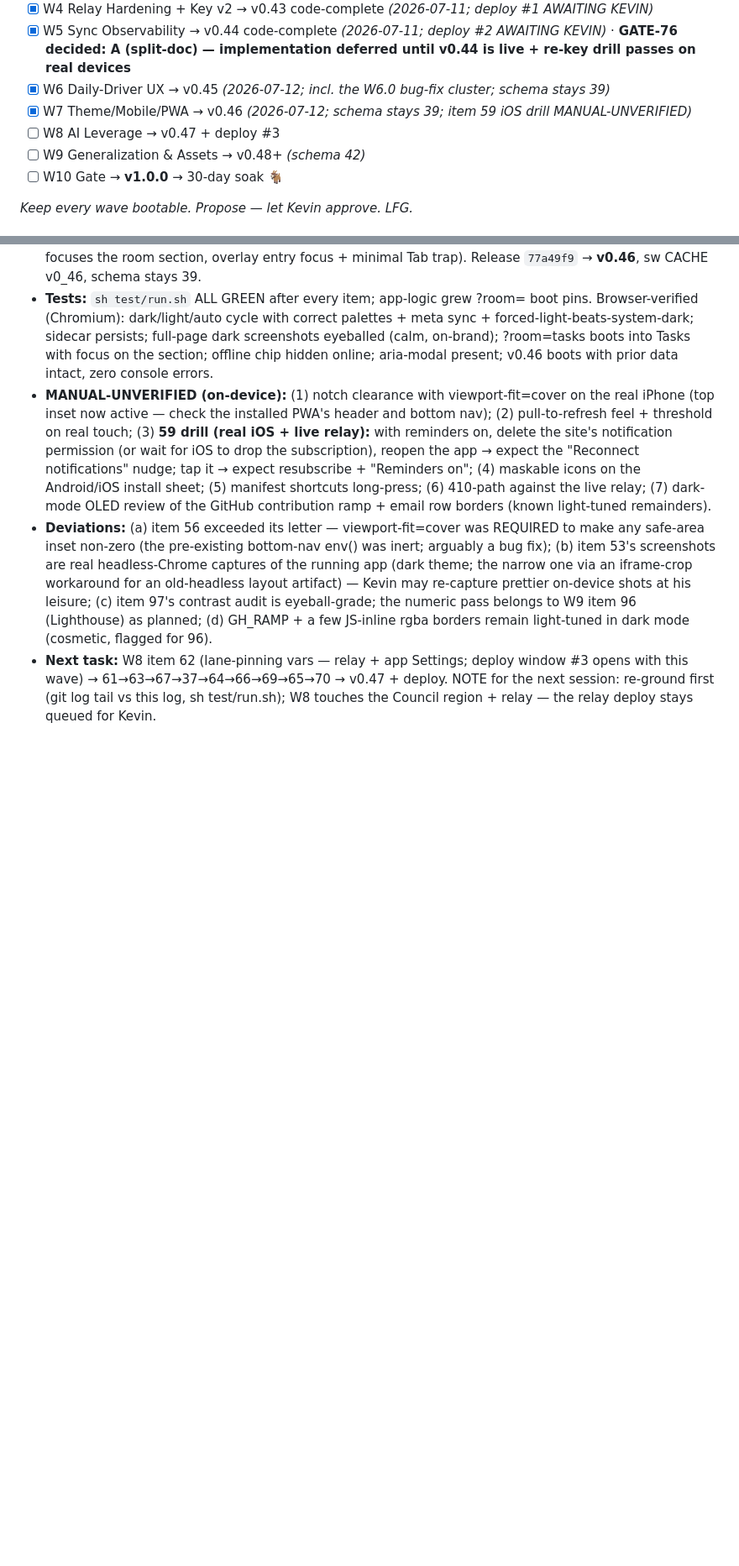
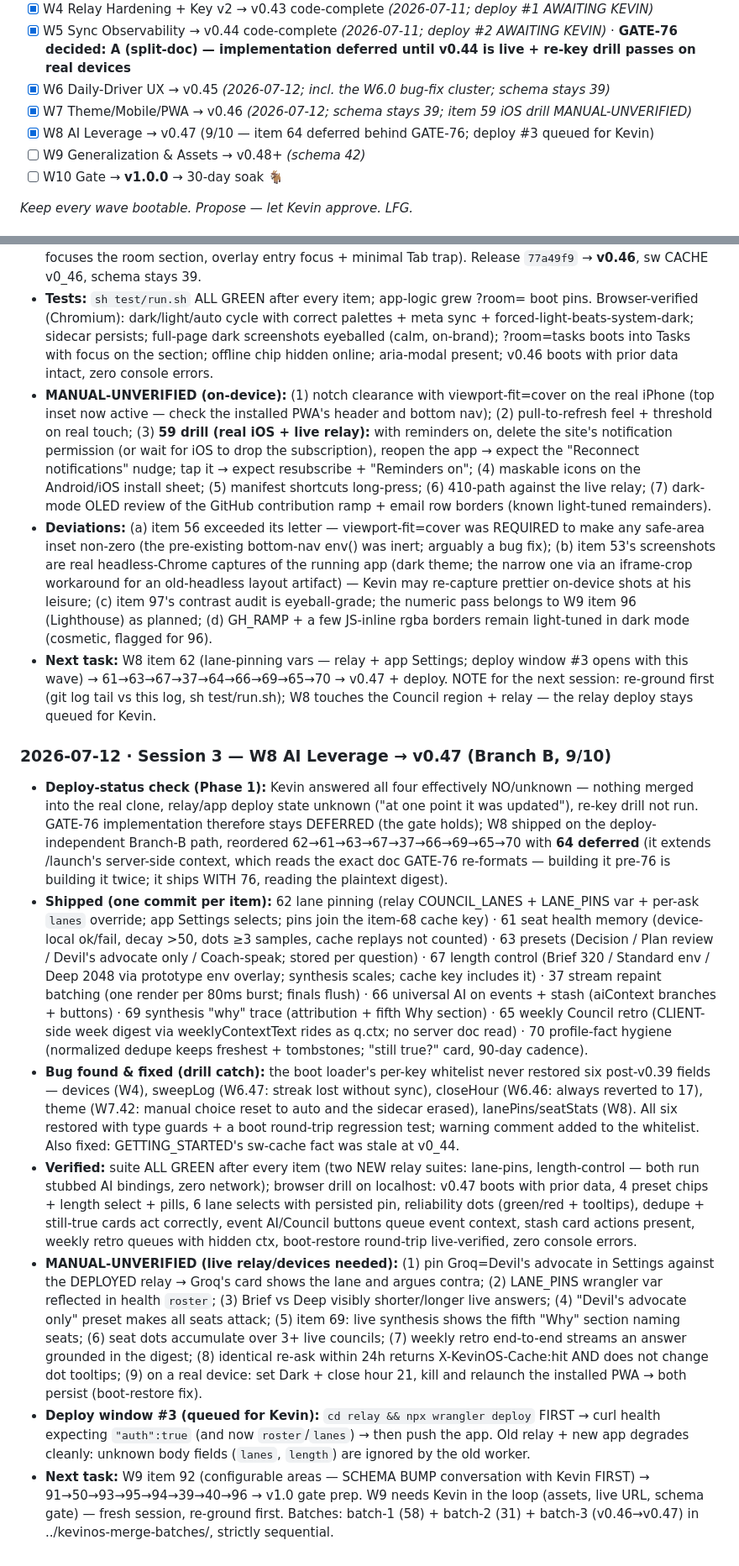
Before and after one commit to KevinBigham/kevinos, a Markdown page: KEVINOS_EXECUTION_ORDER.md, 2 parts joined by grey strips. Shown at 84% size. GitHub-like rendering; blank space fills up the shorter version.

Commit message:
W8: wave log + tracker checkbox (v0.47 shipped locally, 9/10)
Co-Authored-By: Claude Fable 5 <noreply@anthropic.com>

```diff
--- a/KEVINOS_EXECUTION_ORDER.md
+++ b/KEVINOS_EXECUTION_ORDER.md
@@ -185,7 +185,7 @@ Never run concurrently:
 - [x] W5 Sync Observability → v0.44 code-complete *(2026-07-11; deploy #2 AWAITING KEVIN)* · **GATE-76 decided: A (split-doc) — implementation deferred until v0.44 is live + re-key drill passes on real devices**
 - [x] W6 Daily-Driver UX → v0.45 *(2026-07-12; incl. the W6.0 bug-fix cluster; schema stays 39)*
 - [x] W7 Theme/Mobile/PWA → v0.46 *(2026-07-12; schema stays 39; item 59 iOS drill MANUAL-UNVERIFIED)*
-- [ ] W8 AI Leverage → v0.47 + deploy #3
+- [x] W8 AI Leverage → v0.47 (9/10 — item 64 deferred behind GATE-76; deploy #3 queued for Kevin)
 - [ ] W9 Generalization & Assets → v0.48+ *(schema 42)*
 - [ ] W10 Gate → **v1.0.0** → 30-day soak 🐐
 
@@ -289,3 +289,12 @@ Never run concurrently:
 - **MANUAL-UNVERIFIED (on-device):** (1) notch clearance with viewport-fit=cover on the real iPhone (top inset now active — check the installed PWA's header and bottom nav); (2) pull-to-refresh feel + threshold on real touch; (3) **59 drill (real iOS + live relay):** with reminders on, delete the site's notification permission (or wait for iOS to drop the subscription), reopen the app → expect the "Reconnect notifications" nudge; tap it → expect resubscribe + "Reminders on"; (4) maskable icons on the Android/iOS install sheet; (5) manifest shortcuts long-press; (6) 410-path against the live relay; (7) dark-mode OLED review of the GitHub contribution ramp + email row borders (known light-tuned remainders).
 - **Deviations:** (a) item 56 exceeded its letter — viewport-fit=cover was REQUIRED to make any safe-area inset non-zero (the pre-existing bottom-nav env() was inert; arguably a bug fix); (b) item 53's screenshots are real headless-Chrome captures of the running app (dark theme; the narrow one via an iframe-crop workaround for an old-headless layout artifact) — Kevin may re-capture prettier on-device shots at his leisure; (c) item 97's contrast audit is eyeball-grade; the numeric pass belongs to W9 item 96 (Lighthouse) as planned; (d) GH_RAMP + a few JS-inline rgba borders remain light-tuned in dark mode (cosmetic, flagged for 96).
 - **Next task:** W8 item 62 (lane-pinning vars — relay + app Settings; deploy window #3 opens with this wave) → 61→63→67→37→64→66→69→65→70 → v0.47 + deploy. NOTE for the next session: re-ground first (git log tail vs this log, sh test/run.sh); W8 touches the Council region + relay — the relay deploy stays queued for Kevin.
+
+### 2026-07-12 · Session 3 — W8 AI Leverage → v0.47 (Branch B, 9/10)
+- **Deploy-status check (Phase 1):** Kevin answered all four effectively NO/unknown — nothing merged into the real clone, relay/app deploy state unknown ("at one point it was updated"), re-key drill not run. GATE-76 implementation therefore stays DEFERRED (the gate holds); W8 shipped on the deploy-independent Branch-B path, reordered 62→61→63→67→37→66→69→65→70 with **64 deferred** (it extends /launch's server-side context, which reads the exact doc GATE-76 re-formats — building it pre-76 is building it twice; it ships WITH 76, reading the plaintext digest).
+- **Shipped (one commit per item):** 62 lane pinning (relay COUNCIL_LANES + LANE_PINS var + per-ask `lanes` override; app Settings selects; pins join the item-68 cache key) · 61 seat health memory (device-local ok/fail, decay >50, dots ≥3 samples, cache replays not counted) · 63 presets (Decision / Plan review / Devil's advocate only / Coach-speak; stored per question) · 67 length control (Brief 320 / Standard env / Deep 2048 via prototype env overlay; synthesis scales; cache key includes it) · 37 stream repaint batching (one render per 80ms burst; finals flush) · 66 universal AI on events + stash (aiContext branches + buttons) · 69 synthesis "why" trace (attribution + fifth Why section) · 65 weekly Council retro (CLIENT-side week digest via weeklyContextText rides as q.ctx; no server doc read) · 70 profile-fact hygiene (normalized dedupe keeps freshest + tombstones; "still true?" card, 90-day cadence).
+- **Bug found & fixed (drill catch):** the boot loader's per-key whitelist never restored six post-v0.39 fields — devices (W4), sweepLog (W6.47: streak lost without sync), closeHour (W6.46: always reverted to 17), theme (W7.42: manual choice reset to auto and the sidecar erased), lanePins/seatStats (W8). All six restored with type guards + a boot round-trip regression test; warning comment added to the whitelist. Also fixed: GETTING_STARTED's sw-cache fact was stale at v0_44.
+- **Verified:** suite ALL GREEN after every item (two NEW relay suites: lane-pins, length-control — both run stubbed AI bindings, zero network); browser drill on localhost: v0.47 boots with prior data, 4 preset chips + length select + pills, 6 lane selects with persisted pin, reliability dots (green/red + tooltips), dedupe + still-true cards act correctly, event AI/Council buttons queue event context, stash card actions present, weekly retro queues with hidden ctx, boot-restore round-trip live-verified, zero console errors.
+- **MANUAL-UNVERIFIED (live relay/devices needed):** (1) pin Groq=Devil's advocate in Settings against the DEPLOYED relay → Groq's card shows the lane and argues contra; (2) LANE_PINS wrangler var reflected in health `roster`; (3) Brief vs Deep visibly shorter/longer live answers; (4) "Devil's advocate only" preset makes all seats attack; (5) item 69: live synthesis shows the fifth "Why" section naming seats; (6) seat dots accumulate over 3+ live councils; (7) weekly retro end-to-end streams an answer grounded in the digest; (8) identical re-ask within 24h returns X-KevinOS-Cache:hit AND does not change dot tooltips; (9) on a real device: set Dark + close hour 21, kill and relaunch the installed PWA → both persist (boot-restore fix).
+- **Deploy window #3 (queued for Kevin):** `cd relay && npx wrangler deploy` FIRST → curl health expecting `"auth":true` (and now `roster`/`lanes`) → then push the app. Old relay + new app degrades cleanly: unknown body fields (`lanes`, `length`) are ignored by the old worker.
+- **Next task:** W9 item 92 (configurable areas — SCHEMA BUMP conversation with Kevin FIRST) → 91→50→93→95→94→39→40→96 → v1.0 gate prep. W9 needs Kevin in the loop (assets, live URL, schema gate) — fresh session, re-ground first. Batches: batch-1 (58) + batch-2 (31) + batch-3 (v0.46→v0.47) in ../kevinos-merge-batches/, strictly sequential.
```
